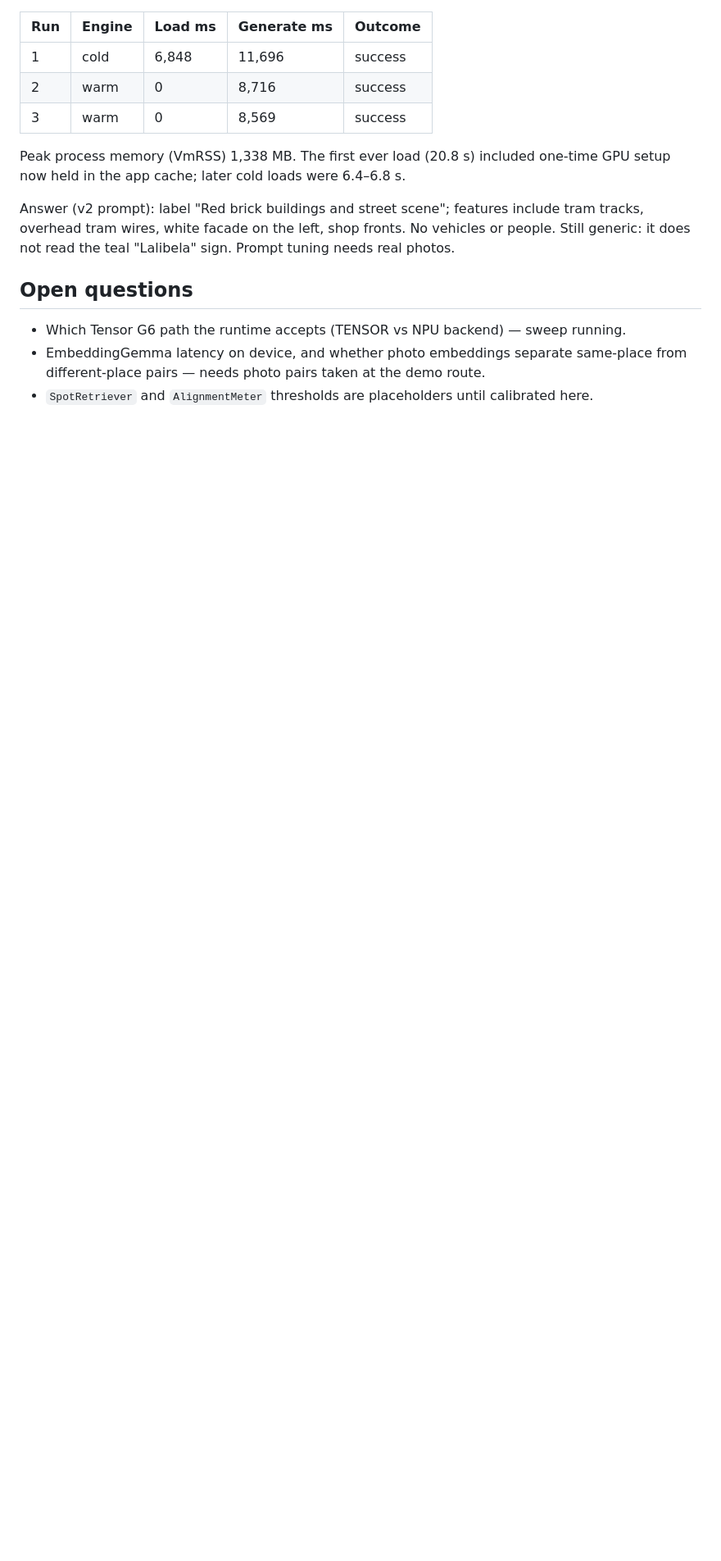
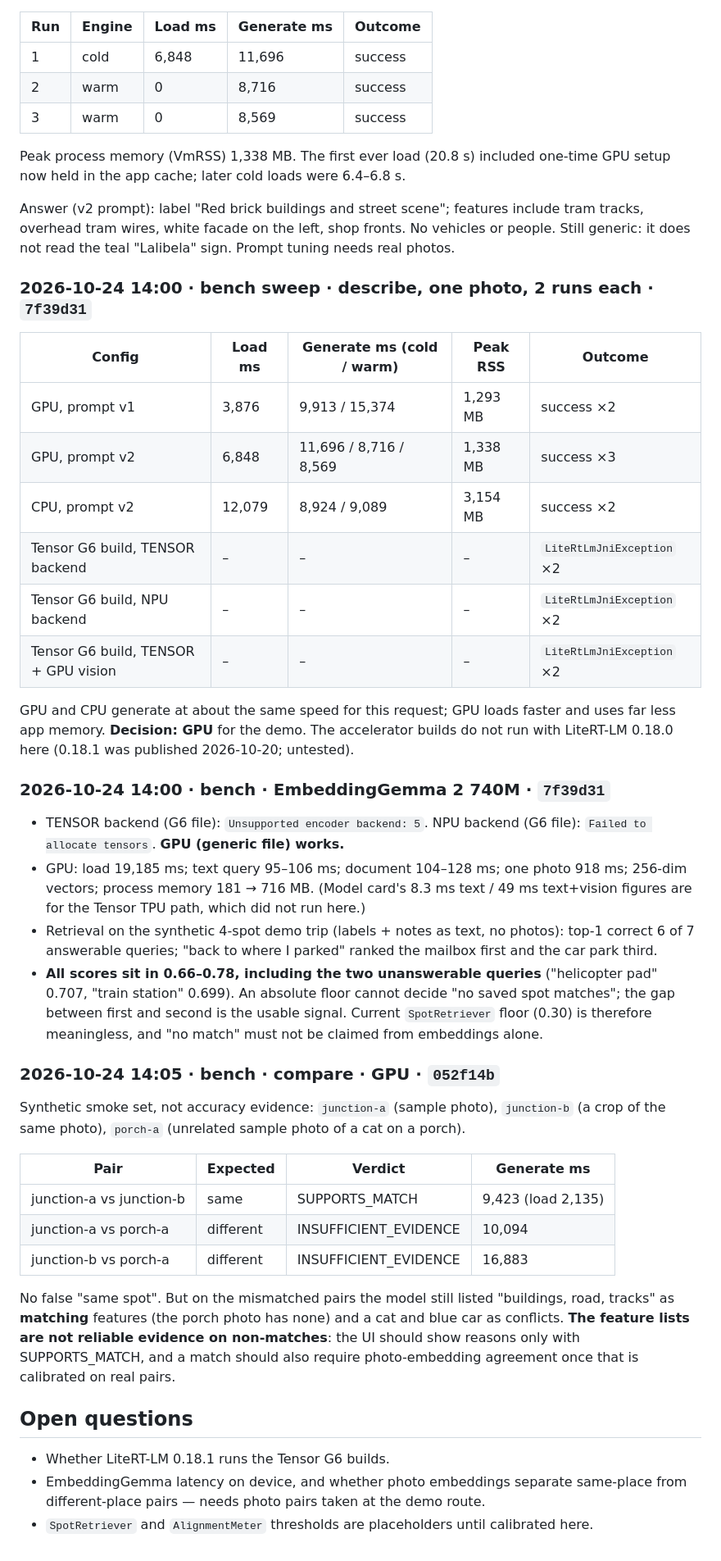
Before and after one commit to sdmad737/backtrail, a Markdown page: docs/INFERENCE-LOG.md, the part around the change. Shown at 82% size. GitHub-like rendering; blank space fills up the shorter version.

Commit message:
Log chip sweep, EmbeddingGemma and first comparison results from the Pixel
GPU chosen for Gemma (CPU same speed, 2.4x memory); Tensor G6 builds fail on
LiteRT-LM 0.18.0. EmbeddingGemma runs on GPU (~100 ms per text, 0.9 s per
photo); its scores cannot decide 'no match' on their own. Comparison: no
false matches on a 3-pair synthetic set, but feature lists on non-matches
are unreliable.

Co-Authored-By: Claude Opus 5.5 (1M context) <noreply@anthropic.com>

```diff
--- a/docs/INFERENCE-LOG.md
+++ b/docs/INFERENCE-LOG.md
@@ -64,9 +64,55 @@ Answer (v2 prompt): label "Red brick buildings and street scene"; features inclu
 tracks, overhead tram wires, white facade on the left, shop fronts. No vehicles or people.
 Still generic: it does not read the teal "Lalibela" sign. Prompt tuning needs real photos.
 
+### 2026-10-24 14:00 · bench sweep · describe, one photo, 2 runs each · `7f39d31`
+
+| Config | Load ms | Generate ms (cold / warm) | Peak RSS | Outcome |
+|---|---|---|---|---|
+| GPU, prompt v1 | 3,876 | 9,913 / 15,374 | 1,293 MB | success ×2 |
+| GPU, prompt v2 | 6,848 | 11,696 / 8,716 / 8,569 | 1,338 MB | success ×3 |
+| CPU, prompt v2 | 12,079 | 8,924 / 9,089 | 3,154 MB | success ×2 |
+| Tensor G6 build, TENSOR backend | – | – | – | `LiteRtLmJniException` ×2 |
+| Tensor G6 build, NPU backend | – | – | – | `LiteRtLmJniException` ×2 |
+| Tensor G6 build, TENSOR + GPU vision | – | – | – | `LiteRtLmJniException` ×2 |
+
+GPU and CPU generate at about the same speed for this request; GPU loads faster and uses
+far less app memory. **Decision: GPU** for the demo. The accelerator builds do not run with
+LiteRT-LM 0.18.0 here (0.18.1 was published 2026-10-20; untested).
+
+### 2026-10-24 14:00 · bench · EmbeddingGemma 2 740M · `7f39d31`
+
+- TENSOR backend (G6 file): `Unsupported encoder backend: 5`. NPU backend (G6 file):
+  `Failed to allocate tensors`. **GPU (generic file) works.**
+- GPU: load 19,185 ms; text query 95–106 ms; document 104–128 ms; one photo 918 ms;
+  256-dim vectors; process memory 181 → 716 MB. (Model card's 8.3 ms text / 49 ms
+  text+vision figures are for the Tensor TPU path, which did not run here.)
+- Retrieval on the synthetic 4-spot demo trip (labels + notes as text, no photos):
+  top-1 correct 6 of 7 answerable queries; "back to where I parked" ranked the mailbox
+  first and the car park third.
+- **All scores sit in 0.66–0.78, including the two unanswerable queries** ("helicopter pad"
+  0.707, "train station" 0.699). An absolute floor cannot decide "no saved spot matches"; the
+  gap between first and second is the usable signal. Current `SpotRetriever` floor (0.30) is
+  therefore meaningless, and "no match" must not be claimed from embeddings alone.
+
+### 2026-10-24 14:05 · bench · compare · GPU · `052f14b`
+Synthetic smoke set, not accuracy evidence: `junction-a` (sample photo), `junction-b`
+(a crop of the same photo), `porch-a` (unrelated sample photo of a cat on a porch).
+
+| Pair | Expected | Verdict | Generate ms |
+|---|---|---|---|
+| junction-a vs junction-b | same | SUPPORTS_MATCH | 9,423 (load 2,135) |
+| junction-a vs porch-a | different | INSUFFICIENT_EVIDENCE | 10,094 |
+| junction-b vs porch-a | different | INSUFFICIENT_EVIDENCE | 16,883 |
+
+No false "same spot". But on the mismatched pairs the model still listed "buildings, road,
+tracks" as **matching** features (the porch photo has none) and a cat and blue car as
+conflicts. **The feature lists are not reliable evidence on non-matches**: the UI should show
+reasons only with SUPPORTS_MATCH, and a match should also require photo-embedding agreement
+once that is calibrated on real pairs.
+
 ## Open questions
 
-- Which Tensor G6 path the runtime accepts (TENSOR vs NPU backend) — sweep running.
+- Whether LiteRT-LM 0.18.1 runs the Tensor G6 builds.
 - EmbeddingGemma latency on device, and whether photo embeddings separate same-place from
   different-place pairs — needs photo pairs taken at the demo route.
 - `SpotRetriever` and `AlignmentMeter` thresholds are placeholders until calibrated here.
```
